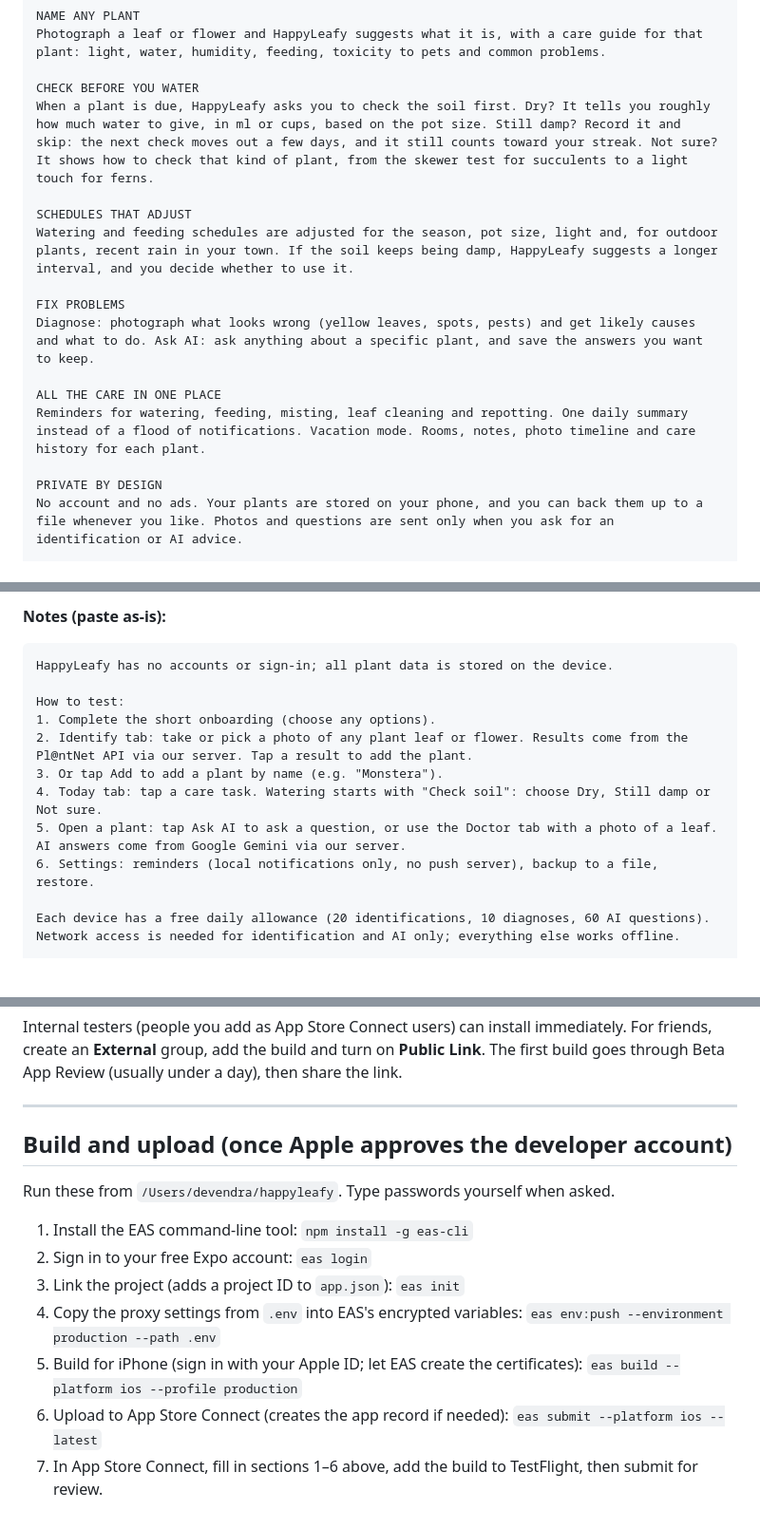
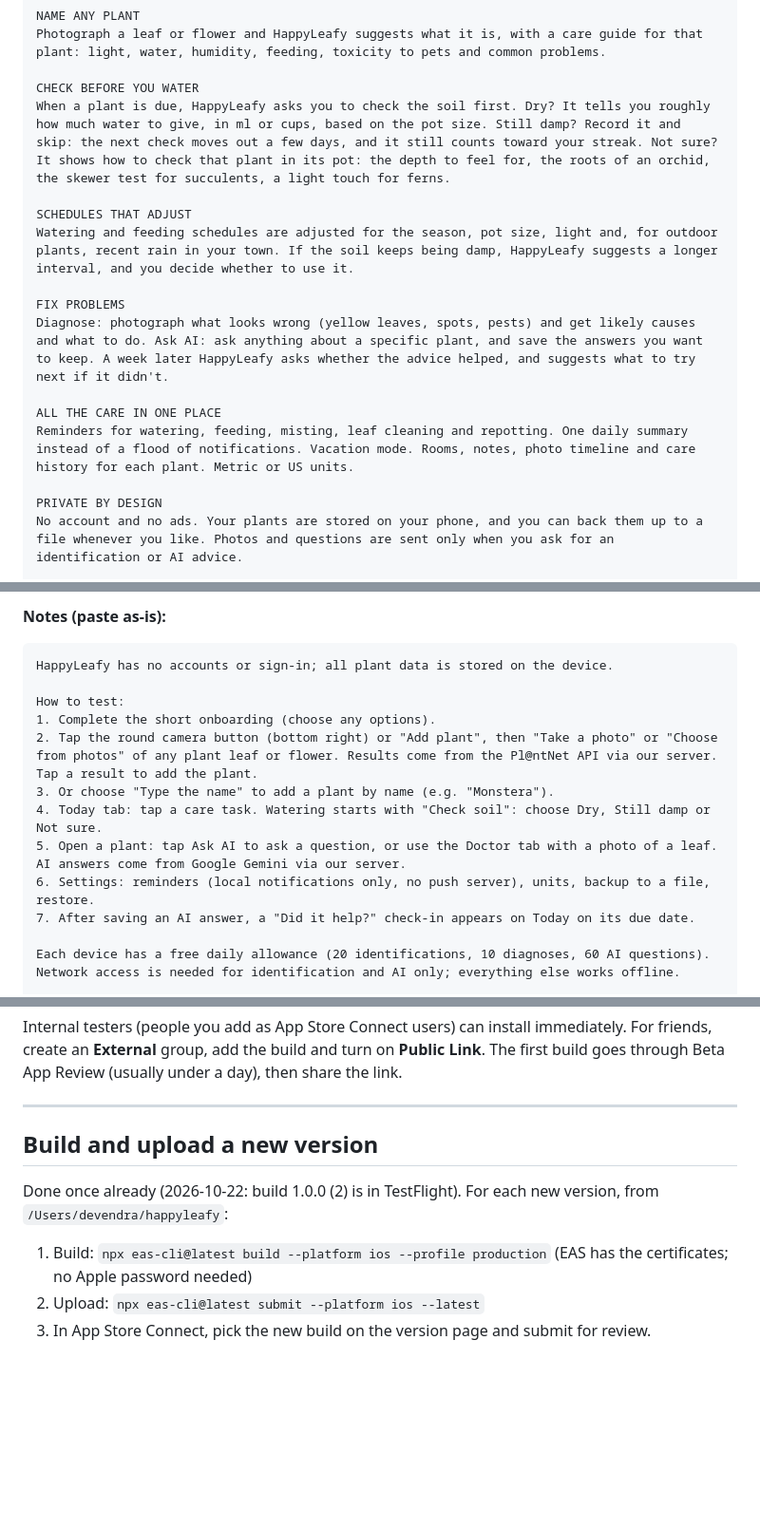
Before and after one commit to devendr-ai/HappyLeafy, a Markdown page: store/listing.md, 3 parts joined by grey strips. Shown at 95% size. GitHub-like rendering; blank space fills up the shorter version.

Commit message:
Store listing: current features, review steps for the camera button, copyright name
Co-Authored-By: Claude Opus 5.5 <noreply@anthropic.com>

```diff
--- a/store/listing.md
+++ b/store/listing.md
@@ -71,16 +71,16 @@ NAME ANY PLANT
 Photograph a leaf or flower and HappyLeafy suggests what it is, with a care guide for that plant: light, water, humidity, feeding, toxicity to pets and common problems.
 
 CHECK BEFORE YOU WATER
-When a plant is due, HappyLeafy asks you to check the soil first. Dry? It tells you roughly how much water to give, in ml or cups, based on the pot size. Still damp? Record it and skip: the next check moves out a few days, and it still counts toward your streak. Not sure? It shows how to check that kind of plant, from the skewer test for succulents to a light touch for ferns.
+When a plant is due, HappyLeafy asks you to check the soil first. Dry? It tells you roughly how much water to give, in ml or cups, based on the pot size. Still damp? Record it and skip: the next check moves out a few days, and it still counts toward your streak. Not sure? It shows how to check that plant in its pot: the depth to feel for, the roots of an orchid, the skewer test for succulents, a light touch for ferns.
 
 SCHEDULES THAT ADJUST
 Watering and feeding schedules are adjusted for the season, pot size, light and, for outdoor plants, recent rain in your town. If the soil keeps being damp, HappyLeafy suggests a longer interval, and you decide whether to use it.
 
 FIX PROBLEMS
-Diagnose: photograph what looks wrong (yellow leaves, spots, pests) and get likely causes and what to do. Ask AI: ask anything about a specific plant, and save the answers you want to keep.
+Diagnose: photograph what looks wrong (yellow leaves, spots, pests) and get likely causes and what to do. Ask AI: ask anything about a specific plant, and save the answers you want to keep. A week later HappyLeafy asks whether the advice helped, and suggests what to try next if it didn't.
 
 ALL THE CARE IN ONE PLACE
-Reminders for watering, feeding, misting, leaf cleaning and repotting. One daily summary instead of a flood of notifications. Vacation mode. Rooms, notes, photo timeline and care history for each plant.
+Reminders for watering, feeding, misting, leaf cleaning and repotting. One daily summary instead of a flood of notifications. Vacation mode. Rooms, notes, photo timeline and care history for each plant. Metric or US units.
 
 PRIVATE BY DESIGN
 No account and no ads. Your plants are stored on your phone, and you can back them up to a file whenever you like. Photos and questions are sent only when you ask for an identification or AI advice.
@@ -114,11 +114,12 @@ HappyLeafy has no accounts or sign-in; all plant data is stored on the device.
 
 How to test:
 1. Complete the short onboarding (choose any options).
-2. Identify tab: take or pick a photo of any plant leaf or flower. Results come from the Pl@ntNet API via our server. Tap a result to add the plant.
-3. Or tap Add to add a plant by name (e.g. "Monstera").
+2. Tap the round camera button (bottom right) or "Add plant", then "Take a photo" or "Choose from photos" of any plant leaf or flower. Results come from the Pl@ntNet API via our server. Tap a result to add the plant.
+3. Or choose "Type the name" to add a plant by name (e.g. "Monstera").
 4. Today tab: tap a care task. Watering starts with "Check soil": choose Dry, Still damp or Not sure.
 5. Open a plant: tap Ask AI to ask a question, or use the Doctor tab with a photo of a leaf. AI answers come from Google Gemini via our server.
-6. Settings: reminders (local notifications only, no push server), backup to a file, restore.
+6. Settings: reminders (local notifications only, no push server), units, backup to a file, restore.
+7. After saving an AI answer, a "Did it help?" check-in appears on Today on its due date.
 
 Each device has a free daily allowance (20 identifications, 10 diagnoses, 60 AI questions). Network access is needed for identification and AI only; everything else works offline.
 
@@ -140,14 +141,11 @@ Beta App Review (usually under a day), then share the link.
 
 ---
 
-## Build and upload (once Apple approves the developer account)
+## Build and upload a new version
 
-Run these from `/Users/devendra/happyleafy`. Type passwords yourself when asked.
+Done once already (2026-10-22: build 1.0.0 (2) is in TestFlight). For each new version, from
+`/Users/devendra/happyleafy`:
 
-1. Install the EAS command-line tool: `npm install -g eas-cli`
-2. Sign in to your free Expo account: `eas login`
-3. Link the project (adds a project ID to `app.json`): `eas init`
-4. Copy the proxy settings from `.env` into EAS's encrypted variables: `eas env:push --environment production --path .env`
-5. Build for iPhone (sign in with your Apple ID; let EAS create the certificates): `eas build --platform ios --profile production`
-6. Upload to App Store Connect (creates the app record if needed): `eas submit --platform ios --latest`
-7. In App Store Connect, fill in sections 1–6 above, add the build to TestFlight, then submit for review.
+1. Build: `npx eas-cli@latest build --platform ios --profile production` (EAS has the certificates; no Apple password needed)
+2. Upload: `npx eas-cli@latest submit --platform ios --latest`
+3. In App Store Connect, pick the new build on the version page and submit for review.
```
Also changed, not shown: other parts of store/listing.md (+1 -1 lines).
